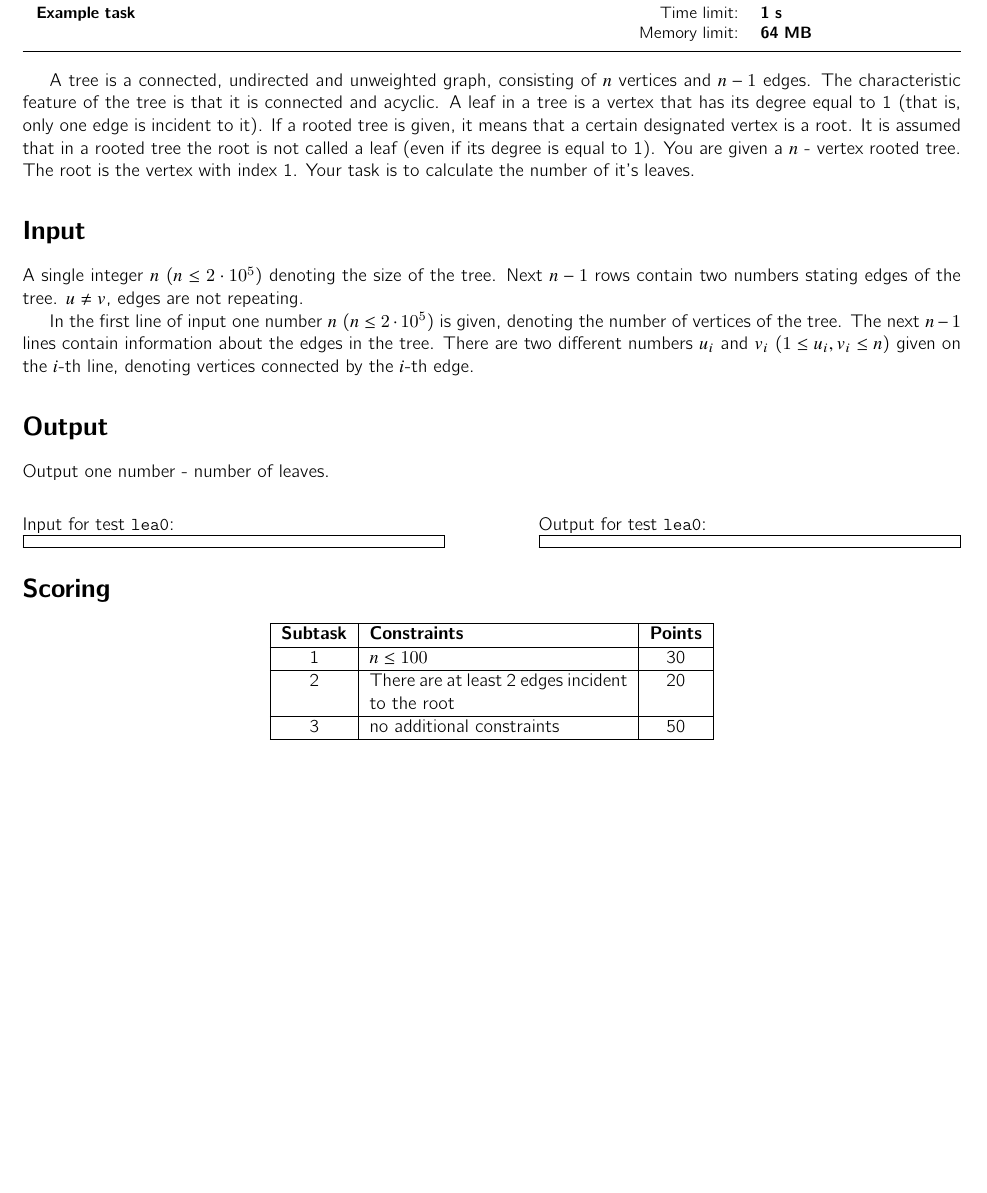
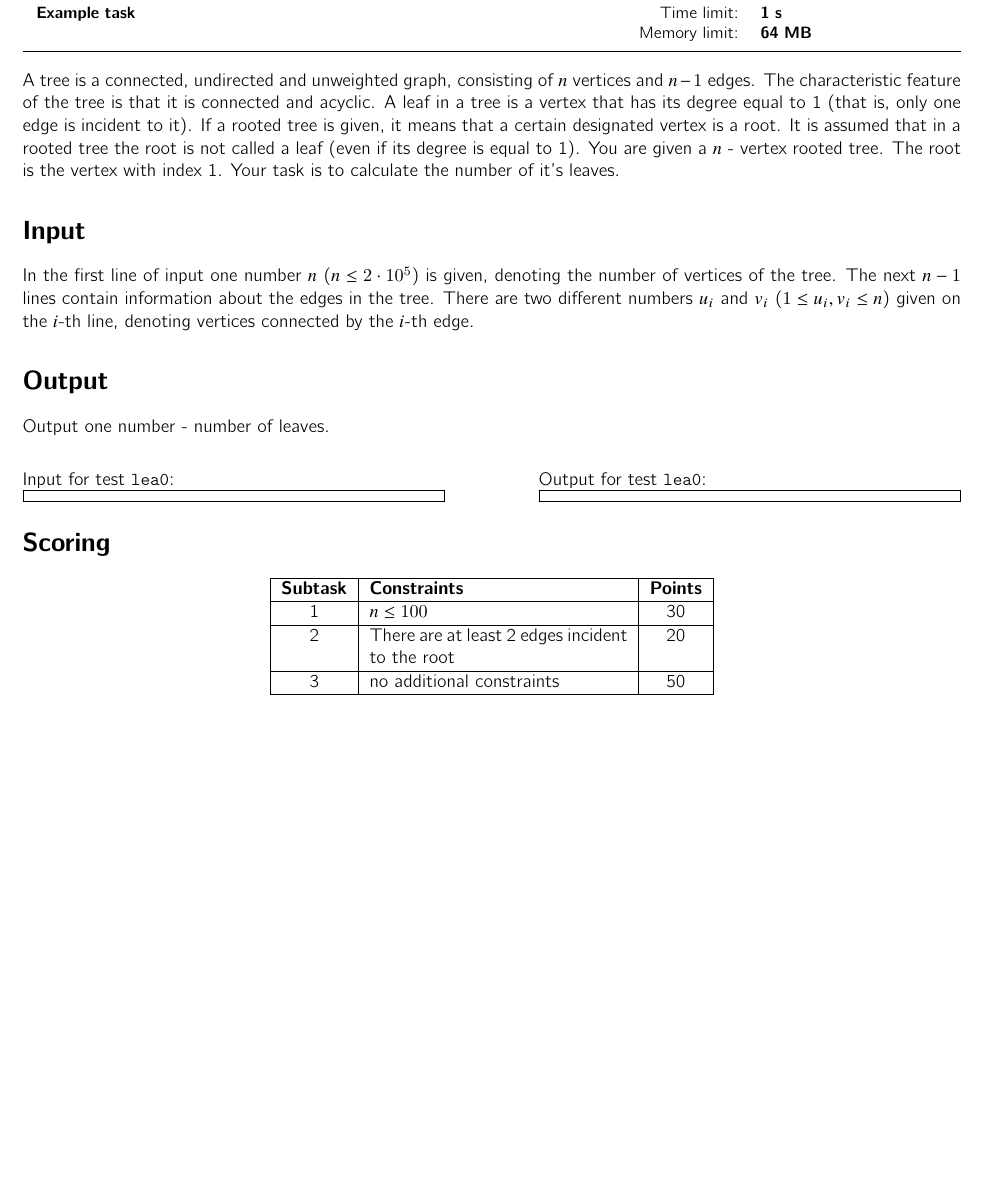
Before and after one commit to sio2project/task-package-examples, a LaTeX document (tutorial_src/lea/doc/leazad-en.tex): part of the page, cut so that both start at the same text. Compiled offline with pdfLaTeX.

Commit message:
Removed PDF files from tutorial src + fixed indents

```diff
--- a/tutorial_src/lea/doc/leazad-en.tex
+++ b/tutorial_src/lea/doc/leazad-en.tex
@@ -9,7 +9,7 @@
 \begin{document}
     \makeheader
 
-    A tree is a connected, undirected and unweighted graph,
+    \noindent A tree is a connected, undirected and unweighted graph,
     consisting of $n$ vertices and $n-1$ edges.
     The characteristic feature of the tree is that it is connected and acyclic.
     A leaf in a tree is a vertex that has its degree equal to 1
@@ -22,10 +22,6 @@
     Your task is to calculate the number of it's leaves.
 
 \section{Input}
-
-    A single integer $n$ ($n \leq 2 \cdot 10^5$) denoting the size of the tree.
-    Next $n-1$ rows contain two numbers stating edges of the tree.
-    $u \neq v$, edges are not repeating.
 
     In the first line of input one number $n$ ($n \leq 2 \cdot 10^5$) is given,
     denoting the number of vertices of the tree.
```
Also changed, not shown: tutorial_src/lea/doc/leazad.tex (+1 -1 lines), tutorial_src/lea/doc/leazad-en.pdf (deleted), tutorial_src/lea/doc/leazad.pdf (deleted).
